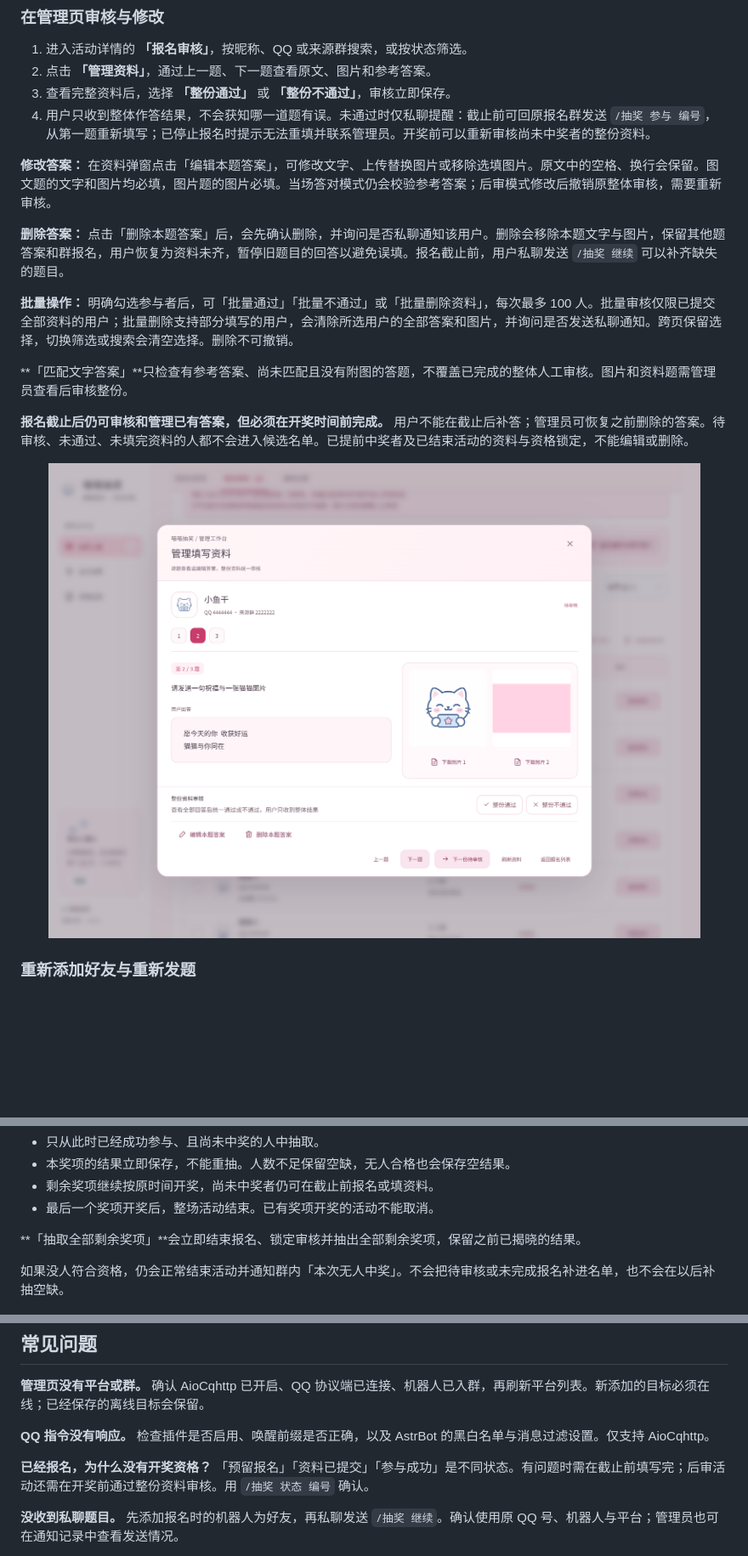
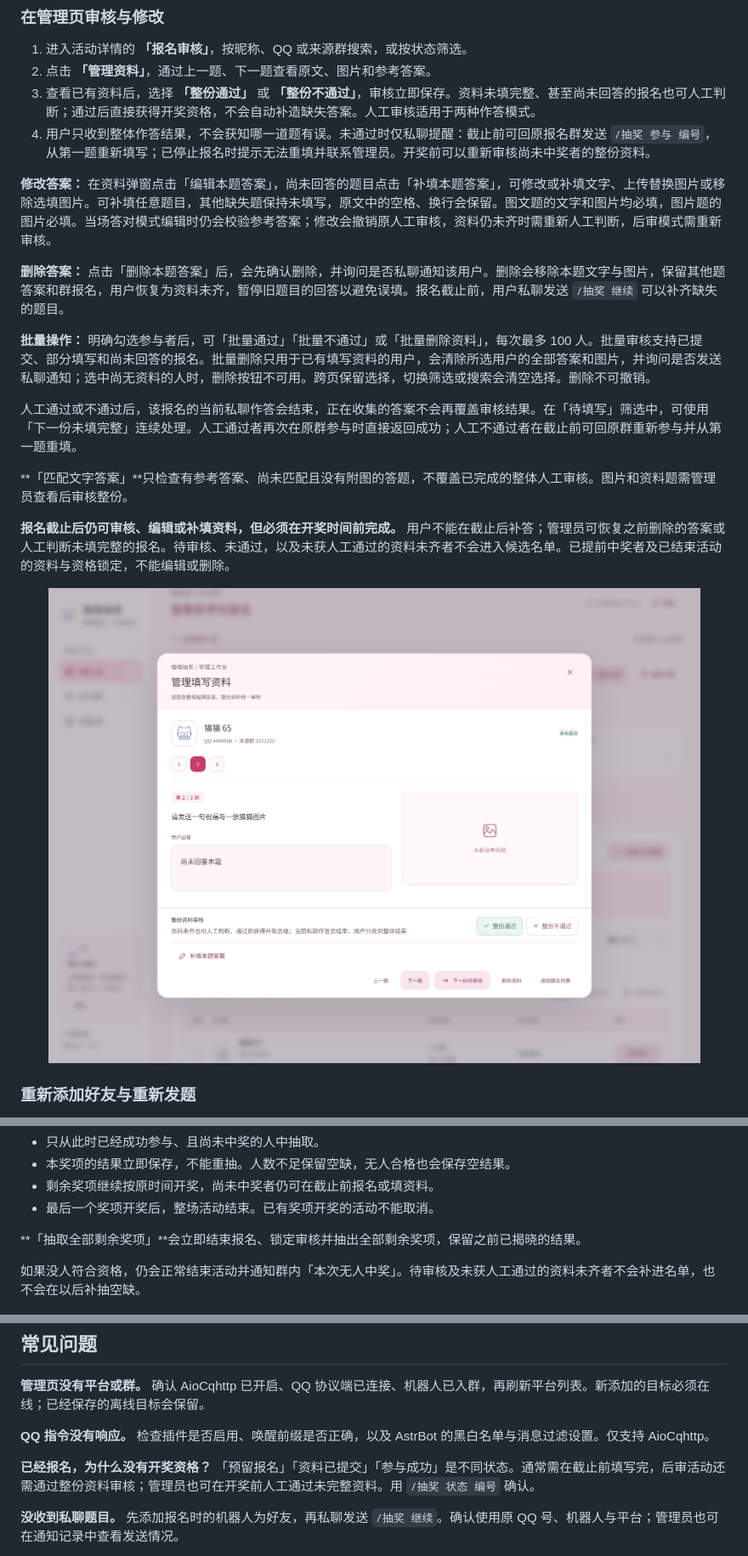
Before and after one commit to WhiteCloudOL/astrbot_plugin_catlottery, a Markdown page: README.md, 3 parts joined by grey strips. Shown: that part at 85% size. Drawn GitHub-style; pictures changed too: docs/images/answer-management.png; blank space fills up the shorter version.

```diff
--- a/README.md
+++ b/README.md
@@ -140,16 +140,18 @@ QQ群报名、私聊填资料，到点自动开奖。
 
 1. 进入活动详情的 **「报名审核」**，按昵称、QQ 或来源群搜索，或按状态筛选。
 2. 点击 **「管理资料」**，通过上一题、下一题查看原文、图片和参考答案。
-3. 查看完整资料后，选择 **「整份通过」** 或 **「整份不通过」**，审核立即保存。
+3. 查看已有资料后，选择 **「整份通过」** 或 **「整份不通过」**，审核立即保存。资料未填完整、甚至尚未回答的报名也可人工判断；通过后直接获得开奖资格，不会自动补造缺失答案。人工审核适用于两种作答模式。
 4. 用户只收到整体作答结果，不会获知哪一道题有误。未通过时仅私聊提醒：截止前可回原报名群发送 `/抽奖 参与 编号`，从第一题重新填写；已停止报名时提示无法重填并联系管理员。开奖前可以重新审核尚未中奖者的整份资料。
 
-**修改答案：** 在资料弹窗点击「编辑本题答案」，可修改文字、上传替换图片或移除选填图片。原文中的空格、换行会保留。图文题的文字和图片均必填，图片题的图片必填。当场答对模式仍会校验参考答案；后审模式修改后撤销原整体审核，需要重新审核。
+**修改答案：** 在资料弹窗点击「编辑本题答案」，尚未回答的题目点击「补填本题答案」，可修改或补填文字、上传替换图片或移除选填图片。可补填任意题目，其他缺失题保持未填写，原文中的空格、换行会保留。图文题的文字和图片均必填，图片题的图片必填。当场答对模式编辑时仍会校验参考答案；修改会撤销原人工审核，资料仍未齐时需重新人工判断，后审模式需重新审核。
 
 **删除答案：** 点击「删除本题答案」后，会先确认删除，并询问是否私聊通知该用户。删除会移除本题文字与图片，保留其他题答案和群报名，用户恢复为资料未齐，暂停旧题目的回答以避免误填。报名截止前，用户私聊发送 `/抽奖 继续` 可以补齐缺失的题目。
 
-**批量操作：** 明确勾选参与者后，可「批量通过」「批量不通过」或「批量删除资料」，每次最多 100 人。批量审核仅限已提交全部资料的用户；批量删除支持部分填写的用户，会清除所选用户的全部答案和图片，并询问是否发送私聊通知。跨页保留选择，切换筛选或搜索会清空选择。删除不可撤销。
+**批量操作：** 明确勾选参与者后，可「批量通过」「批量不通过」或「批量删除资料」，每次最多 100 人。批量审核支持已提交、部分填写和尚未回答的报名。批量删除只用于已有填写资料的用户，会清除所选用户的全部答案和图片，并询问是否发送私聊通知；选中尚无资料的人时，删除按钮不可用。跨页保留选择，切换筛选或搜索会清空选择。删除不可撤销。
+
+人工通过或不通过后，该报名的当前私聊作答会结束，正在收集的答案不会再覆盖审核结果。在「待填写」筛选中，可使用「下一份未填完整」连续处理。人工通过者再次在原群参与时直接返回成功；人工不通过者在截止前可回原群重新参与并从第一题重填。
 
 **「匹配文字答案」**只检查有参考答案、尚未匹配且没有附图的答题，不覆盖已完成的整体人工审核。图片和资料题需管理员查看后审核整份。
 
-**报名截止后仍可审核和管理已有答案，但必须在开奖时间前完成。** 用户不能在截止后补答；管理员可恢复之前删除的答案。待审核、未通过、未填完资料的人都不会进入候选名单。已提前中奖者及已结束活动的资料与资格锁定，不能编辑或删除。
+**报名截止后仍可审核、编辑或补填资料，但必须在开奖时间前完成。** 用户不能在截止后补答；管理员可恢复之前删除的答案或人工判断未填完整的报名。待审核、未通过，以及未获人工通过的资料未齐者不会进入候选名单。已提前中奖者及已结束活动的资料与资格锁定，不能编辑或删除。
 
@@ -176,7 +178,7 @@ QQ群报名、私聊填资料，到点自动开奖。
 
 **「抽取全部剩余奖项」**会立即结束报名、锁定审核并抽出全部剩余奖项，保留之前已揭晓的结果。
 
-如果没人符合资格，仍会正常结束活动并通知群内「本次无人中奖」。不会把待审核或未完成报名补进名单，也不会在以后补抽空缺。
+如果没人符合资格，仍会正常结束活动并通知群内「本次无人中奖」。待审核及未获人工通过的资料未齐者不会补进名单，也不会在以后补抽空缺。
 
 <p align="center"><a href="docs/images/announcement.png"><img src="docs/images/announcement.png" width="800" alt="按奖项展示奖品、时间和参与指令的群公告"></a></p>
 
@@ -266,7 +268,7 @@ QQ 拒绝私聊时，通知记录会提示好友关系、目标用户识别或
 
 **QQ 指令没有响应。** 检查插件是否启用、唤醒前缀是否正确，以及 AstrBot 的黑白名单与消息过滤设置。仅支持 AioCqhttp。
 
-**已经报名，为什么没有开奖资格？** 「预留报名」「资料已提交」「参与成功」是不同状态。有问题时需在截止前填写完；后审活动还需在开奖前通过整份资料审核。用 `/抽奖 状态 编号` 确认。
+**已经报名，为什么没有开奖资格？** 「预留报名」「资料已提交」「参与成功」是不同状态。通常需在截止前填写完，后审活动还需通过整份资料审核；管理员也可在开奖前人工通过未完整资料。用 `/抽奖 状态 编号` 确认。
 
 **没收到私聊题目。** 先添加报名时的机器人为好友，再私聊发送 `/抽奖 继续`。确认使用原 QQ 号、机器人与平台；管理员也可在通知记录中查看发送情况。
 
```
Also changed, not shown: other parts of README.md (+1 -1 lines), CHANGELOG.md (+8 -0 lines), 8 other files.
